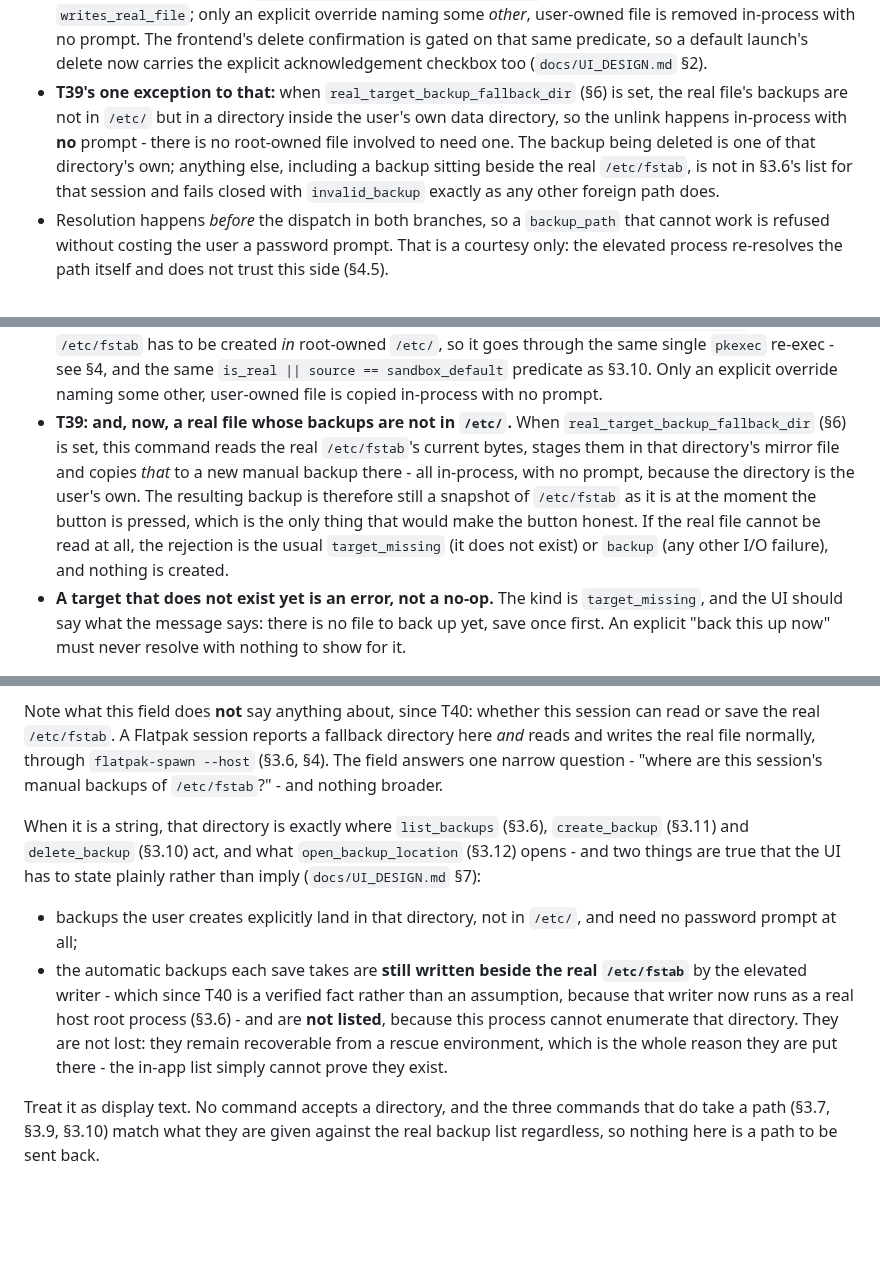
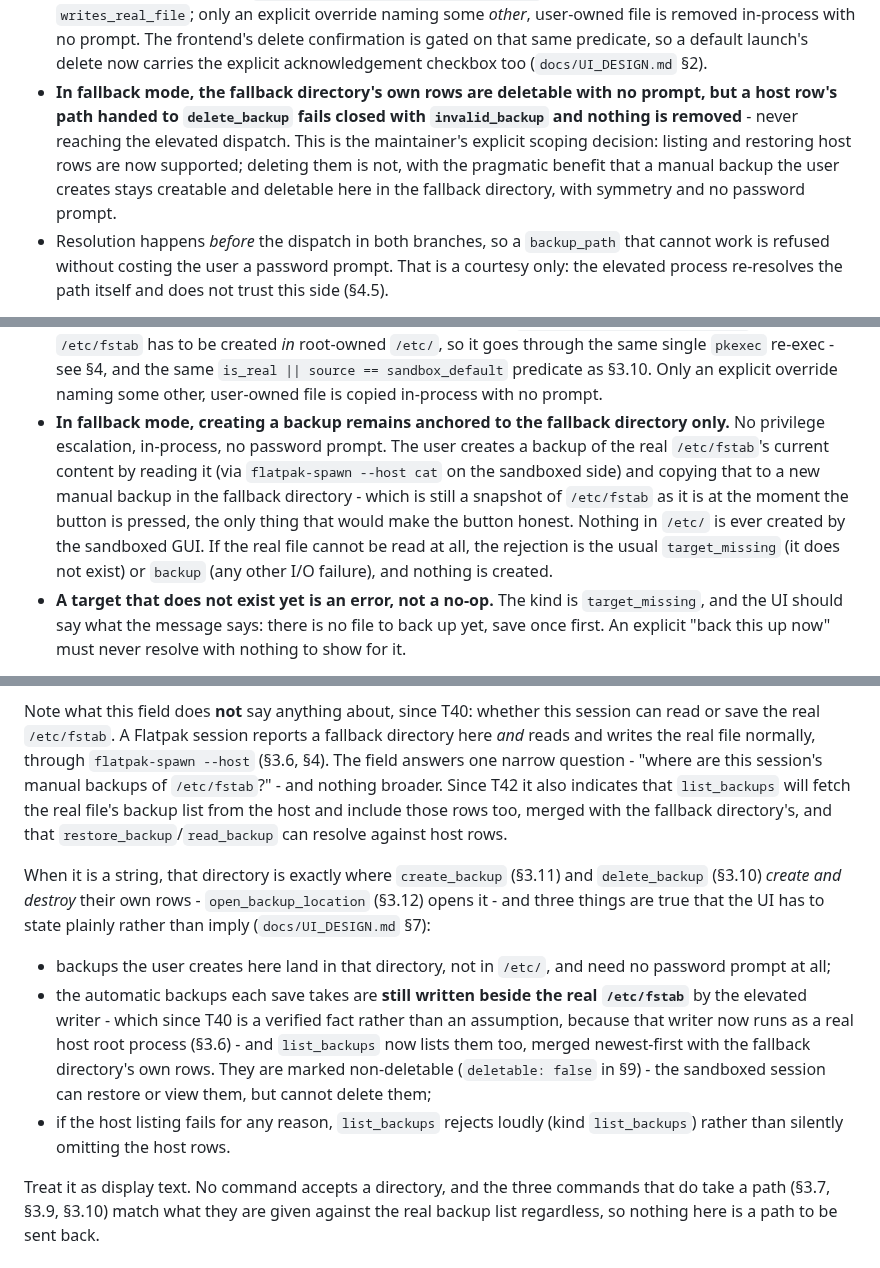
Before and after one commit to t0msk/rustab, a Markdown page: docs/API_CONTRACT.md, 3 parts joined by grey strips. Rendered like a GitHub page; blank space fills up the shorter version.

```diff
--- a/docs/API_CONTRACT.md
+++ b/docs/API_CONTRACT.md
@@ -629,14 +615,14 @@ paths fail closed with `invalid_backup` and nothing is removed.
   in-process with no prompt. The frontend's delete confirmation is gated on
   that same predicate, so a default launch's delete now carries the explicit
   acknowledgement checkbox too (`docs/UI_DESIGN.md` §2).
-- **T39's one exception to that:** when `real_target_backup_fallback_dir` (§6)
-  is set, the real file's backups are not in `/etc/` but in a directory inside
-  the user's own data directory, so the unlink happens in-process with **no**
-  prompt - there is no root-owned file involved to need one. The backup being
-  deleted is one of that directory's own; anything else, including a backup
-  sitting beside the real `/etc/fstab`, is not in §3.6's list for that session
-  and fails closed with `invalid_backup` exactly as any other foreign path
-  does.
+- **In fallback mode, the fallback directory's own rows are deletable with no
+  prompt, but a host row's path handed to `delete_backup` fails closed with
+  `invalid_backup` and nothing is removed** - never reaching the elevated
+  dispatch. This is the maintainer's explicit scoping decision: listing and
+  restoring host rows are now supported; deleting them is not, with the
+  pragmatic benefit that a manual backup the user creates stays creatable and
+  deletable here in the fallback directory, with symmetry and no password
+  prompt.
 - Resolution happens *before* the dispatch in both branches, so a
   `backup_path` that cannot work is refused without costing the user a
   password prompt. That is a courtesy only: the elevated process re-resolves
@@ -688,16 +674,16 @@ copy of the draft could not be.
   the same single `pkexec` re-exec - see §4, and the same `is_real || source
   == sandbox_default` predicate as §3.10. Only an explicit override naming
   some other, user-owned file is copied in-process with no prompt.
-- **T39: and, now, a real file whose backups are not in `/etc/`.** When
-  `real_target_backup_fallback_dir` (§6) is set, this command reads the real
-  `/etc/fstab`'s current bytes, stages them in that directory's mirror file and
-  copies *that* to a new manual backup there - all in-process, with no prompt,
-  because the directory is the user's own. The resulting backup is therefore
+- **In fallback mode, creating a backup remains anchored to the fallback
+  directory only.** No privilege escalation, in-process, no password prompt.
+  The user creates a backup of the real `/etc/fstab`'s current content by
+  reading it (via `flatpak-spawn --host cat` on the sandboxed side) and
+  copying that to a new manual backup in the fallback directory - which is
   still a snapshot of `/etc/fstab` as it is at the moment the button is
-  pressed, which is the only thing that would make the button honest. If the
-  real file cannot be read at all, the rejection is the usual
-  `target_missing` (it does not exist) or `backup` (any other I/O failure),
-  and nothing is created.
+  pressed, the only thing that would make the button honest. Nothing in
+  `/etc/` is ever created by the sandboxed GUI. If the real file cannot be
+  read at all, the rejection is the usual `target_missing` (it does not exist)
+  or `backup` (any other I/O failure), and nothing is created.
 - **A target that does not exist yet is an error, not a no-op.** The kind is
   `target_missing`, and the UI should say what the message says: there is no
   file to back up yet, save once first. An explicit "back this up now" must
@@ -1392,22 +1380,27 @@ session can read or save the real `/etc/fstab`. A Flatpak session reports a
 fallback directory here *and* reads and writes the real file normally, through
 `flatpak-spawn --host` (§3.6, §4). The field answers one narrow question -
 "where are this session's manual backups of `/etc/fstab`?" - and nothing
-broader.
-
-When it is a string, that directory is exactly where `list_backups` (§3.6),
-`create_backup` (§3.11) and `delete_backup` (§3.10) act, and what
-`open_backup_location` (§3.12) opens - and two things are true that the UI has
-to state plainly rather than imply (`docs/UI_DESIGN.md` §7):
-
-- backups the user creates explicitly land in that directory, not in `/etc/`,
-  and need no password prompt at all;
+broader. Since T42 it also indicates that `list_backups` will fetch the real
+file's backup list from the host and include those rows too, merged with the
+fallback directory's, and that `restore_backup`/`read_backup` can resolve
+against host rows.
+
+When it is a string, that directory is exactly where `create_backup` (§3.11)
+and `delete_backup` (§3.10) *create and destroy* their own rows - `open_backup_location`
+(§3.12) opens it - and three things are true that the UI has to state plainly
+rather than imply (`docs/UI_DESIGN.md` §7):
+
+- backups the user creates here land in that directory, not in `/etc/`, and
+  need no password prompt at all;
 - the automatic backups each save takes are **still written beside the real
   `/etc/fstab`** by the elevated writer - which since T40 is a verified fact
   rather than an assumption, because that writer now runs as a real host root
-  process (§3.6) - and are **not listed**, because this process cannot
-  enumerate that directory. They are not lost: they remain recoverable from a
-  rescue environment, which is the whole reason they are put there - the
-  in-app list simply cannot prove they exist.
+  process (§3.6) - and `list_backups` now lists them too, merged newest-first
+  with the fallback directory's own rows. They are marked non-deletable
+  (`deletable: false` in §9) - the sandboxed session can restore or view them,
+  but cannot delete them;
+- if the host listing fails for any reason, `list_backups` rejects loudly
+  (kind `list_backups`) rather than silently omitting the host rows.
 
 Treat it as display text. No command accepts a directory, and the three
 commands that do take a path (§3.7, §3.9, §3.10) match what they are given
```
Also changed, not shown: other parts of docs/API_CONTRACT.md (+67 -68 lines), docs/FLATPAK.md (+14 -0 lines), docs/UI_DESIGN.md (+32 -23 lines).
